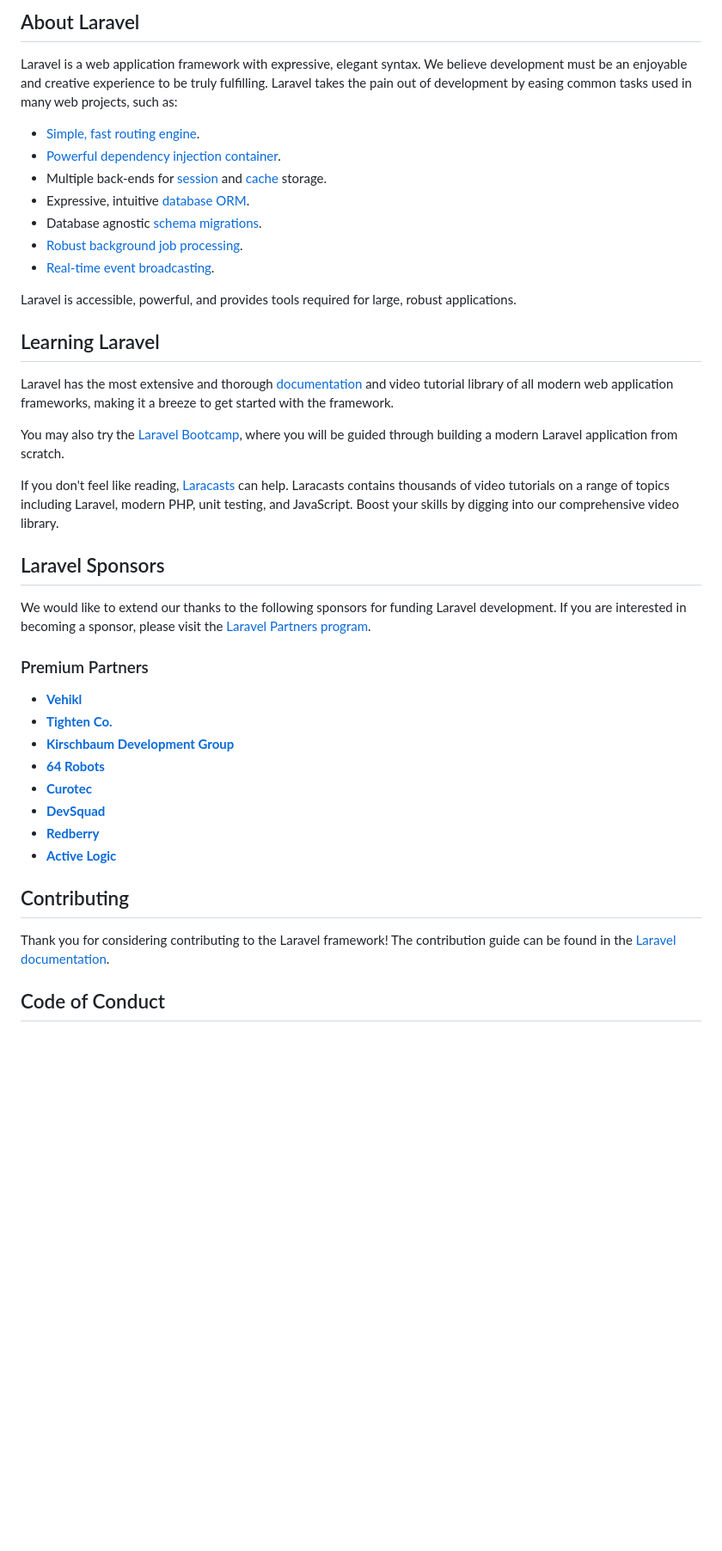
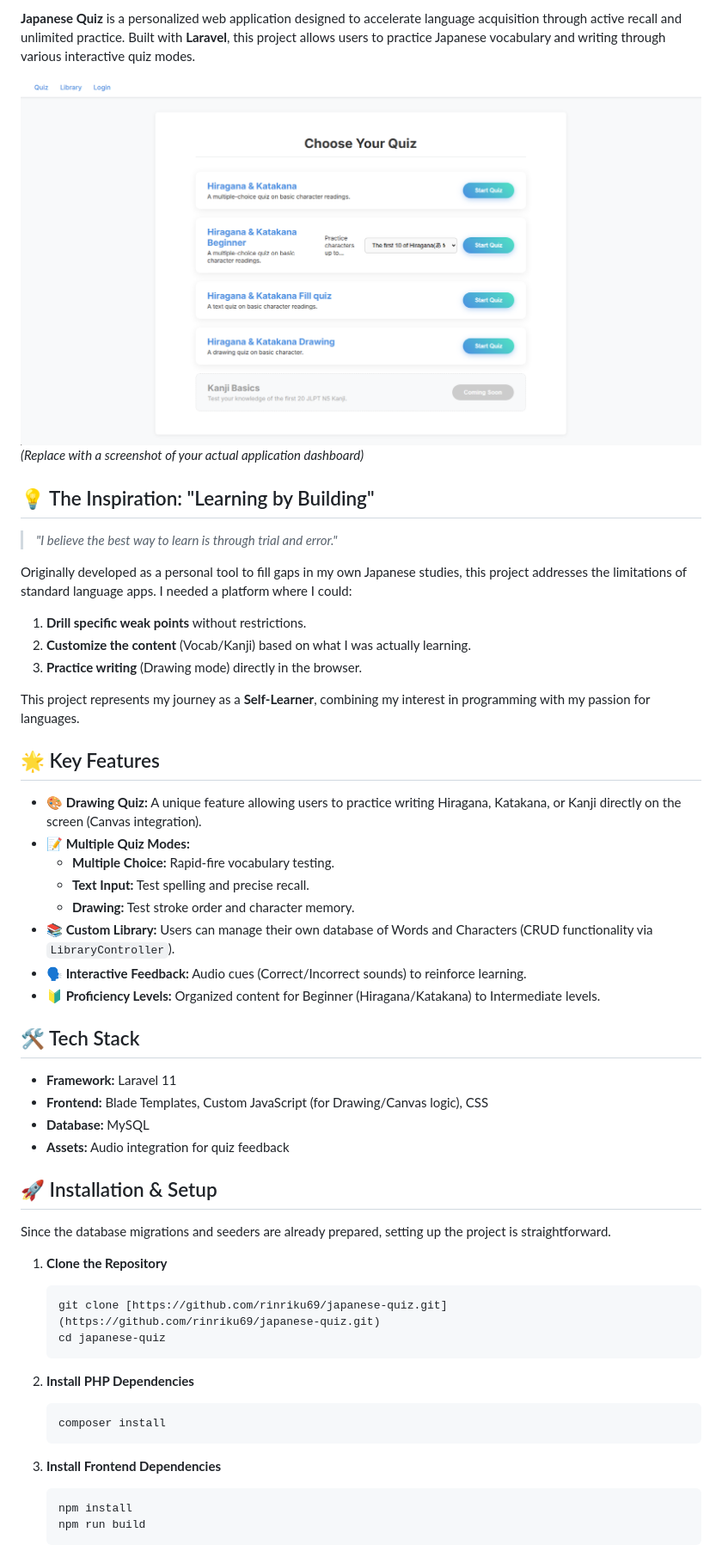
Before and after one commit to Rinriku69/Japanese-quiz, a Markdown page: README.md, the part around one of its changes. Shown at 86% size. GitHub-like rendering; blank space fills up the shorter version.

Commit message:
Revise README for Japanese Quiz App
Updated README to include project description, features, installation instructions, and tech stack.

````diff
--- a/README.md
+++ b/README.md
@@ -9,44 +6,56 @@
 
-## About Laravel
+**Japanese Quiz** is a personalized web application designed to accelerate language acquisition through active recall and unlimited practice. Built with **Laravel**, this project allows users to practice Japanese vocabulary and writing through various interactive quiz modes.
 
-Laravel is a web application framework with expressive, elegant syntax. We believe development must be an enjoyable and creative experience to be truly fulfilling. Laravel takes the pain out of development by easing common tasks used in many web projects, such as:
+![Home Banner](public/img/home.png)
+*(Replace with a screenshot of your actual application dashboard)*
 
-- [Simple, fast routing engine](https://laravel.com/docs/routing).
-- [Powerful dependency injection container](https://laravel.com/docs/container).
-- Multiple back-ends for [session](https://laravel.com/docs/session) and [cache](https://laravel.com/docs/cache) storage.
-- Expressive, intuitive [database ORM](https://laravel.com/docs/eloquent).
-- Database agnostic [schema migrations](https://laravel.com/docs/migrations).
-- [Robust background job processing](https://laravel.com/docs/queues).
-- [Real-time event broadcasting](https://laravel.com/docs/broadcasting).
+## 💡 The Inspiration: "Learning by Building"
 
-Laravel is accessible, powerful, and provides tools required for large, robust applications.
+> *"I believe the best way to learn is through trial and error."*
 
-## Learning Laravel
+Originally developed as a personal tool to fill gaps in my own Japanese studies, this project addresses the limitations of standard language apps. I needed a platform where I could:
+1.  **Drill specific weak points** without restrictions.
+2.  **Customize the content** (Vocab/Kanji) based on what I was actually learning.
+3.  **Practice writing** (Drawing mode) directly in the browser.
 
-Laravel has the most extensive and thorough [documentation](https://laravel.com/docs) and video tutorial library of all modern web application frameworks, making it a breeze to get started with the framework.
+This project represents my journey as a **Self-Learner**, combining my interest in programming with my passion for languages.
 
-You may also try the [Laravel Bootcamp](https://bootcamp.laravel.com), where you will be guided through building a modern Laravel application from scratch.
+## 🌟 Key Features
 
-If you don't feel like reading, [Laracasts](https://laracasts.com) can help. Laracasts contains thousands of video tutorials on a range of topics including Laravel, modern PHP, unit testing, and JavaScript. Boost your skills by digging into our comprehensive video library.
+* **🎨 Drawing Quiz:** A unique feature allowing users to practice writing Hiragana, Katakana, or Kanji directly on the screen (Canvas integration).
+* **📝 Multiple Quiz Modes:**
+    * **Multiple Choice:** Rapid-fire vocabulary testing.
+    * **Text Input:** Test spelling and precise recall.
+    * **Drawing:** Test stroke order and character memory.
+* **📚 Custom Library:** Users can manage their own database of Words and Characters (CRUD functionality via `LibraryController`).
+* **🗣️ Interactive Feedback:** Audio cues (Correct/Incorrect sounds) to reinforce learning.
+* **🔰 Proficiency Levels:** Organized content for Beginner (Hiragana/Katakana) to Intermediate levels.
 
-## Laravel Sponsors
+## 🛠️ Tech Stack
 
-We would like to extend our thanks to the following sponsors for funding Laravel development. If you are interested in becoming a sponsor, please visit the [Laravel Partners program](https://partners.laravel.com).
+* **Framework:** Laravel 11
+* **Frontend:** Blade Templates, Custom JavaScript (for Drawing/Canvas logic), CSS
+* **Database:** MySQL
+* **Assets:** Audio integration for quiz feedback
 
-### Premium Partners
+## 🚀 Installation & Setup
 
-- **[Vehikl](https://vehikl.com)**
-- **[Tighten Co.](https://tighten.co)**
-- **[Kirschbaum Development Group](https://kirschbaumdevelopment.com)**
-- **[64 Robots](https://64robots.com)**
-- **[Curotec](https://www.curotec.com/services/technologies/laravel)**
-- **[DevSquad](https://devsquad.com/hire-laravel-developers)**
-- **[Redberry](https://redberry.international/laravel-development)**
-- **[Active Logic](https://activelogic.com)**
+Since the database migrations and seeders are already prepared, setting up the project is straightforward.
 
-## Contributing
+1.  **Clone the Repository**
+    ```bash
+    git clone [https://github.com/rinriku69/japanese-quiz.git](https://github.com/rinriku69/japanese-quiz.git)
+    cd japanese-quiz
+    ```
 
-Thank you for considering contributing to the Laravel framework! The contribution guide can be found in the [Laravel documentation](https://laravel.com/docs/contributions).
+2.  **Install PHP Dependencies**
+    ```bash
+    composer install
+    ```
 
-## Code of Conduct
+3.  **Install Frontend Dependencies**
+    ```bash
+    npm install
+    npm run build
+    ```
 
````
Also changed, not shown: other parts of README.md (+50 -12 lines).
